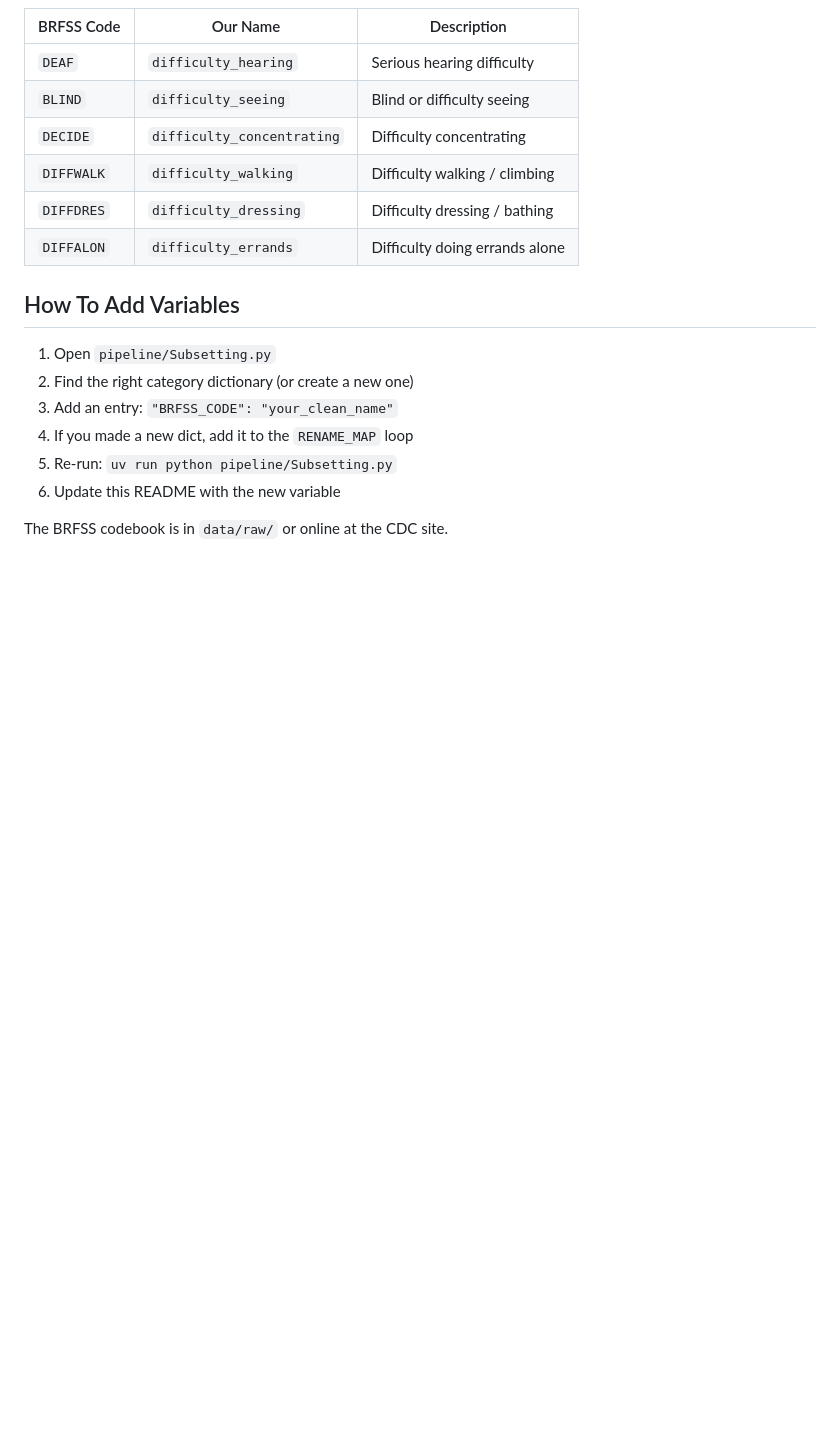
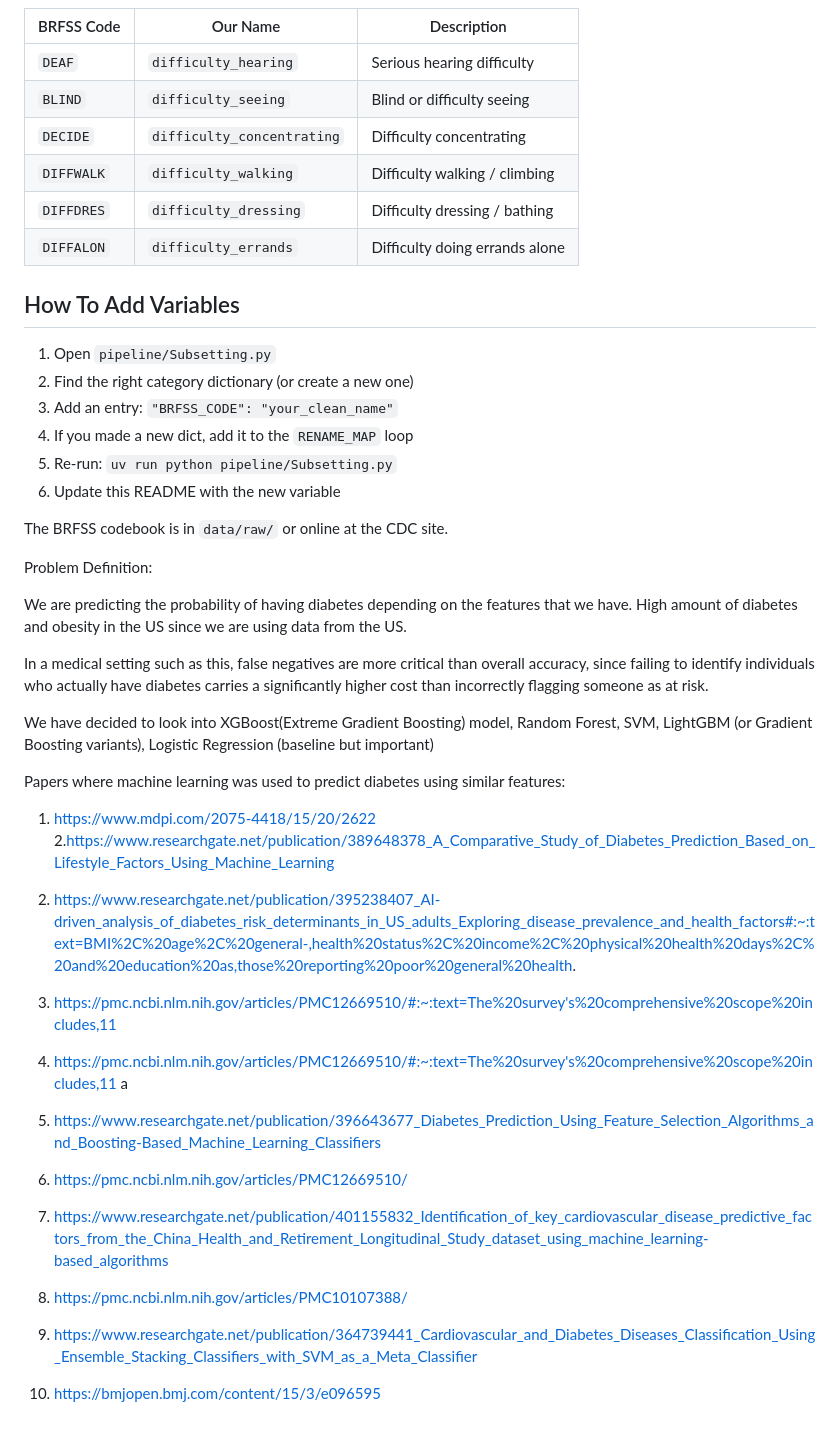
Before and after one commit to hertie-dsa-26/project-scream, a Markdown page: README.md, the part around the change. Rendered like a GitHub page; blank space fills up the shorter version.

Commit message:
Update README with problem definition and references
Added problem definition and references for diabetes prediction models.

```diff
--- a/README.md
+++ b/README.md
@@ -164,3 +164,35 @@ the [BRFSS Codebook](https://www.cdc.gov/brfss/annual_data/2024/llcp-codebook24.
 6. Update this README with the new variable
 
 The BRFSS codebook is in `data/raw/` or online at the CDC site.
+
+
+
+Problem Definition:
+
+
+We are predicting the probability of having diabetes depending on the features that we have.
+High amount of diabetes and obesity in the US since we are using data from the US.
+
+In a medical setting such as this, false negatives are more critical than overall accuracy, since failing to identify individuals who actually have diabetes carries a significantly higher cost than incorrectly flagging someone as at risk.
+
+
+We have decided to look into XGBoost(Extreme Gradient Boosting) model, Random Forest, SVM, LightGBM (or Gradient Boosting variants), Logistic Regression (baseline but important)
+
+Papers where machine learning was used to predict diabetes using similar features:
+
+1. https://www.mdpi.com/2075-4418/15/20/2622
+2.https://www.researchgate.net/publication/389648378_A_Comparative_Study_of_Diabetes_Prediction_Based_on_Lifestyle_Factors_Using_Machine_Learning
+
+3. https://www.researchgate.net/publication/395238407_AI-driven_analysis_of_diabetes_risk_determinants_in_US_adults_Exploring_disease_prevalence_and_health_factors#:~:text=BMI%2C%20age%2C%20general-,health%20status%2C%20income%2C%20physical%20health%20days%2C%20and%20education%20as,those%20reporting%20poor%20general%20health.
+
+4. https://pmc.ncbi.nlm.nih.gov/articles/PMC12669510/#:~:text=The%20survey's%20comprehensive%20scope%20includes,11
+
+5. https://pmc.ncbi.nlm.nih.gov/articles/PMC12669510/#:~:text=The%20survey's%20comprehensive%20scope%20includes,11
+a
+
+6. https://www.researchgate.net/publication/396643677_Diabetes_Prediction_Using_Feature_Selection_Algorithms_and_Boosting-Based_Machine_Learning_Classifiers
+7. https://pmc.ncbi.nlm.nih.gov/articles/PMC12669510/
+8. https://www.researchgate.net/publication/401155832_Identification_of_key_cardiovascular_disease_predictive_factors_from_the_China_Health_and_Retirement_Longitudinal_Study_dataset_using_machine_learning-based_algorithms
+9. https://pmc.ncbi.nlm.nih.gov/articles/PMC10107388/
+10. https://www.researchgate.net/publication/364739441_Cardiovascular_and_Diabetes_Diseases_Classification_Using_Ensemble_Stacking_Classifiers_with_SVM_as_a_Meta_Classifier
+11. https://bmjopen.bmj.com/content/15/3/e096595
```
